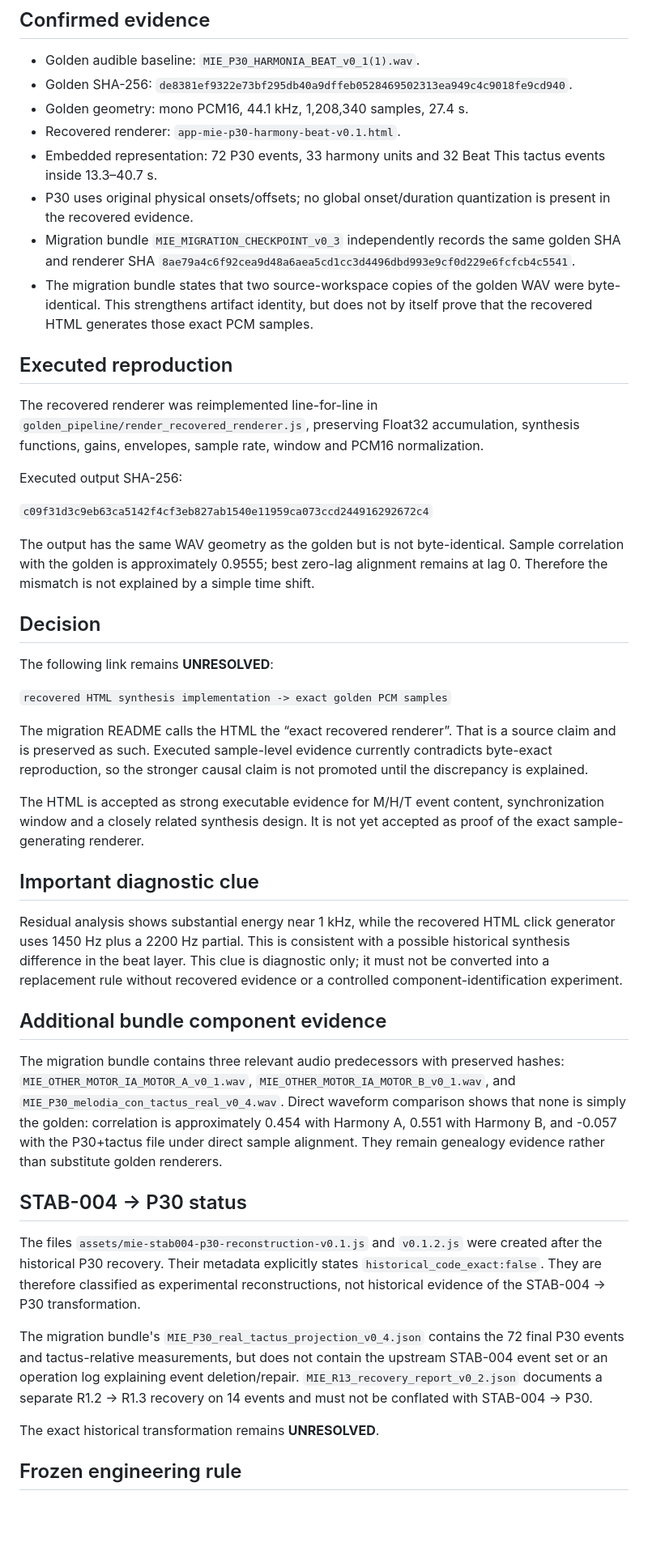
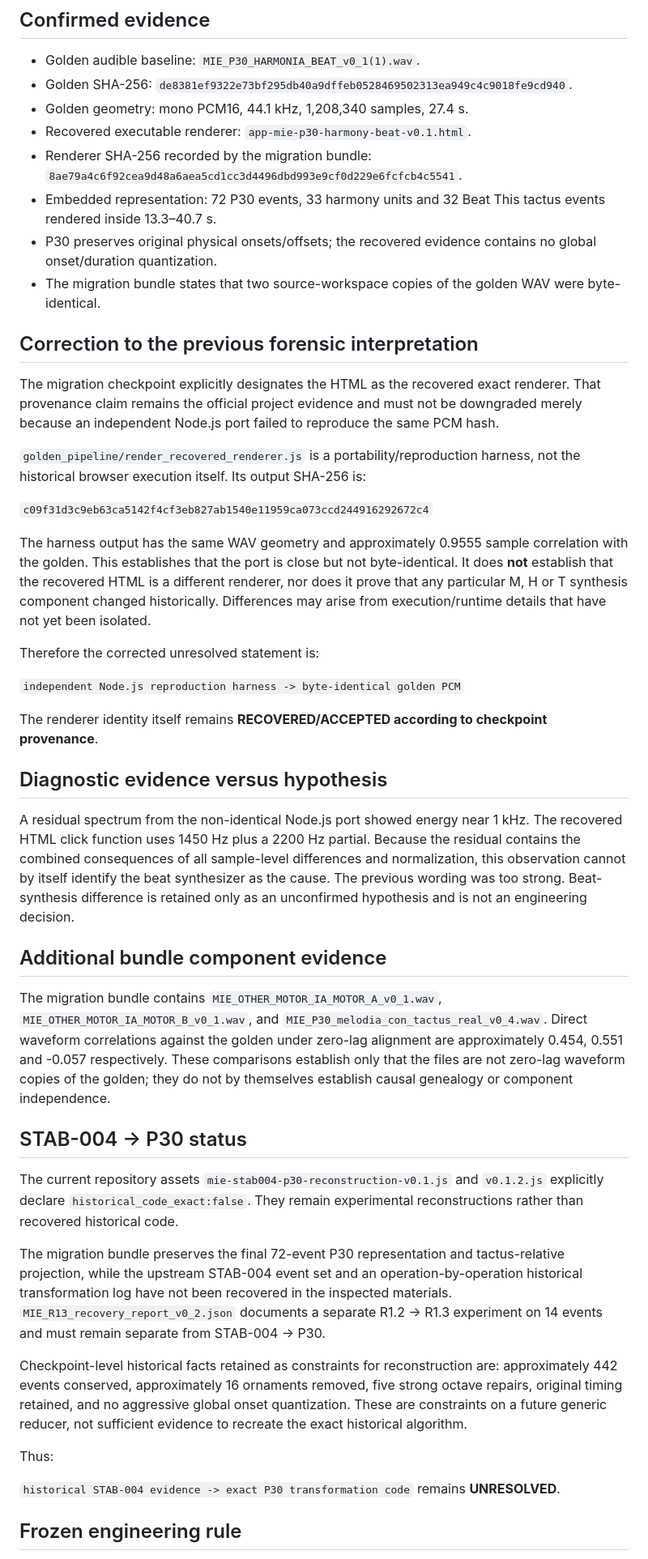
Before and after one commit to basspauloandres-svg/hooklab-time, a Markdown page: golden_pipeline/FORENSIC_STATUS_v0_3.md, the part around one of its changes. Shown at 81% size. GitHub-like rendering; blank space fills up the shorter version.

Commit message:
Correct forensic interpretation of recovered renderer

```diff
--- a/golden_pipeline/FORENSIC_STATUS_v0_3.md
+++ b/golden_pipeline/FORENSIC_STATUS_v0_3.md
@@ -7,47 +7,47 @@ Date: 2026-08-27
 - Golden audible baseline: `MIE_P30_HARMONIA_BEAT_v0_1(1).wav`.
 - Golden SHA-256: `de8381ef9322e73bf295db40a9dffeb0528469502313ea949c4c9018fe9cd940`.
 - Golden geometry: mono PCM16, 44.1 kHz, 1,208,340 samples, 27.4 s.
-- Recovered renderer: `app-mie-p30-harmony-beat-v0.1.html`.
-- Embedded representation: 72 P30 events, 33 harmony units and 32 Beat This tactus events inside 13.3–40.7 s.
-- P30 uses original physical onsets/offsets; no global onset/duration quantization is present in the recovered evidence.
-- Migration bundle `MIE_MIGRATION_CHECKPOINT_v0_3` independently records the same golden SHA and renderer SHA `8ae79a4c6f92cea9d48a6aea5cd1cc3d4496dbd993e9cf0d229e6fcfcb4c5541`.
-- The migration bundle states that two source-workspace copies of the golden WAV were byte-identical. This strengthens artifact identity, but does not by itself prove that the recovered HTML generates those exact PCM samples.
+- Recovered executable renderer: `app-mie-p30-harmony-beat-v0.1.html`.
+- Renderer SHA-256 recorded by the migration bundle: `8ae79a4c6f92cea9d48a6aea5cd1cc3d4496dbd993e9cf0d229e6fcfcb4c5541`.
+- Embedded representation: 72 P30 events, 33 harmony units and 32 Beat This tactus events rendered inside 13.3–40.7 s.
+- P30 preserves original physical onsets/offsets; the recovered evidence contains no global onset/duration quantization.
+- The migration bundle states that two source-workspace copies of the golden WAV were byte-identical.
 
-## Executed reproduction
+## Correction to the previous forensic interpretation
 
-The recovered renderer was reimplemented line-for-line in `golden_pipeline/render_recovered_renderer.js`, preserving Float32 accumulation, synthesis functions, gains, envelopes, sample rate, window and PCM16 normalization.
+The migration checkpoint explicitly designates the HTML as the recovered exact renderer. That provenance claim remains the official project evidence and must not be downgraded merely because an independent Node.js port failed to reproduce the same PCM hash.
 
-Executed output SHA-256:
+`golden_pipeline/render_recovered_renderer.js` is a portability/reproduction harness, not the historical browser execution itself. Its output SHA-256 is:
 
 `c09f31d3c9eb63ca5142f4cf3eb827ab1540e11959ca073ccd244916292672c4`
 
-The output has the same WAV geometry as the golden but is not byte-identical. Sample correlation with the golden is approximately 0.9555; best zero-lag alignment remains at lag 0. Therefore the mismatch is not explained by a simple time shift.
+The harness output has the same WAV geometry and approximately 0.9555 sample correlation with the golden. This establishes that the port is close but not byte-identical. It does **not** establish that the recovered HTML is a different renderer, nor does it prove that any particular M, H or T synthesis component changed historically. Differences may arise from execution/runtime details that have not yet been isolated.
 
-## Decision
+Therefore the corrected unresolved statement is:
 
-The following link remains **UNRESOLVED**:
+`independent Node.js reproduction harness -> byte-identical golden PCM`
 
-`recovered HTML synthesis implementation -> exact golden PCM samples`
+The renderer identity itself remains **RECOVERED/ACCEPTED according to checkpoint provenance**.
 
-The migration README calls the HTML the “exact recovered renderer”. That is a source claim and is preserved as such. Executed sample-level evidence currently contradicts byte-exact reproduction, so the stronger causal claim is not promoted until the discrepancy is explained.
+## Diagnostic evidence versus hypothesis
 
-The HTML is accepted as strong executable evidence for M/H/T event content, synchronization window and a closely related synthesis design. It is not yet accepted as proof of the exact sample-generating renderer.
-
-## Important diagnostic clue
-
-Residual analysis shows substantial energy near 1 kHz, while the recovered HTML click generator uses 1450 Hz plus a 2200 Hz partial. This is consistent with a possible historical synthesis difference in the beat layer. This clue is diagnostic only; it must not be converted into a replacement rule without recovered evidence or a controlled component-identification experiment.
+A residual spectrum from the non-identical Node.js port showed energy near 1 kHz. The recovered HTML click function uses 1450 Hz plus a 2200 Hz partial. Because the residual contains the combined consequences of all sample-level differences and normalization, this observation cannot by itself identify the beat synthesizer as the cause. The previous wording was too strong. Beat-synthesis difference is retained only as an unconfirmed hypothesis and is not an engineering decision.
 
 ## Additional bundle component evidence
 
-The migration bundle contains three relevant audio predecessors with preserved hashes: `MIE_OTHER_MOTOR_IA_MOTOR_A_v0_1.wav`, `MIE_OTHER_MOTOR_IA_MOTOR_B_v0_1.wav`, and `MIE_P30_melodia_con_tactus_real_v0_4.wav`. Direct waveform comparison shows that none is simply the golden: correlation is approximately 0.454 with Harmony A, 0.551 with Harmony B, and -0.057 with the P30+tactus file under direct sample alignment. They remain genealogy evidence rather than substitute golden renderers.
+The migration bundle contains `MIE_OTHER_MOTOR_IA_MOTOR_A_v0_1.wav`, `MIE_OTHER_MOTOR_IA_MOTOR_B_v0_1.wav`, and `MIE_P30_melodia_con_tactus_real_v0_4.wav`. Direct waveform correlations against the golden under zero-lag alignment are approximately 0.454, 0.551 and -0.057 respectively. These comparisons establish only that the files are not zero-lag waveform copies of the golden; they do not by themselves establish causal genealogy or component independence.
 
 ## STAB-004 -> P30 status
 
-The files `assets/mie-stab004-p30-reconstruction-v0.1.js` and `v0.1.2.js` were created after the historical P30 recovery. Their metadata explicitly states `historical_code_exact:false`. They are therefore classified as experimental reconstructions, not historical evidence of the STAB-004 -> P30 transformation.
+The current repository assets `mie-stab004-p30-reconstruction-v0.1.js` and `v0.1.2.js` explicitly declare `historical_code_exact:false`. They remain experimental reconstructions rather than recovered historical code.
 
-The migration bundle's `MIE_P30_real_tactus_projection_v0_4.json` contains the 72 final P30 events and tactus-relative measurements, but does not contain the upstream STAB-004 event set or an operation log explaining event deletion/repair. `MIE_R13_recovery_report_v0_2.json` documents a separate R1.2 -> R1.3 recovery on 14 events and must not be conflated with STAB-004 -> P30.
+The migration bundle preserves the final 72-event P30 representation and tactus-relative projection, while the upstream STAB-004 event set and an operation-by-operation historical transformation log have not been recovered in the inspected materials. `MIE_R13_recovery_report_v0_2.json` documents a separate R1.2 -> R1.3 experiment on 14 events and must remain separate from STAB-004 -> P30.
 
-The exact historical transformation remains **UNRESOLVED**.
+Checkpoint-level historical facts retained as constraints for reconstruction are: approximately 442 events conserved, approximately 16 ornaments removed, five strong octave repairs, original timing retained, and no aggressive global onset quantization. These are constraints on a future generic reducer, not sufficient evidence to recreate the exact historical algorithm.
+
+Thus:
+
+`historical STAB-004 evidence -> exact P30 transformation code` remains **UNRESOLVED**.
 
 ## Frozen engineering rule
 
```
Also changed, not shown: other parts of golden_pipeline/FORENSIC_STATUS_v0_3.md (+10 -9 lines).
